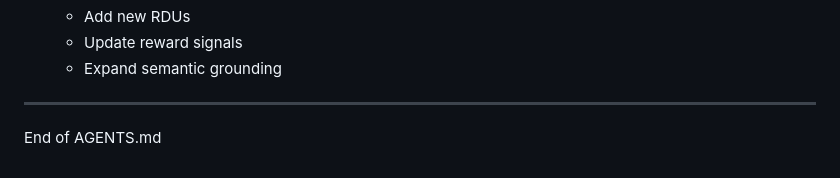
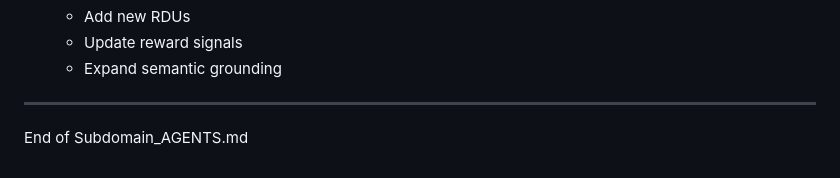
Before and after one commit to Eric-Robert-Lawson/OrganismCore, a Markdown page: Subdomain_Articles/Subdomain_AGENTS.md, the part around the change. GitHub-like rendering.

```diff
--- a/Subdomain_Articles/Subdomain_AGENTS.md
+++ b/Subdomain_Articles/Subdomain_AGENTS.md
@@ -124,4 +124,4 @@ The Universal Reasoning Substrate is composed of six essential sub-domains. Each
 
 ---
 
-End of AGENTS.md
+End of Subdomain_AGENTS.md
```
